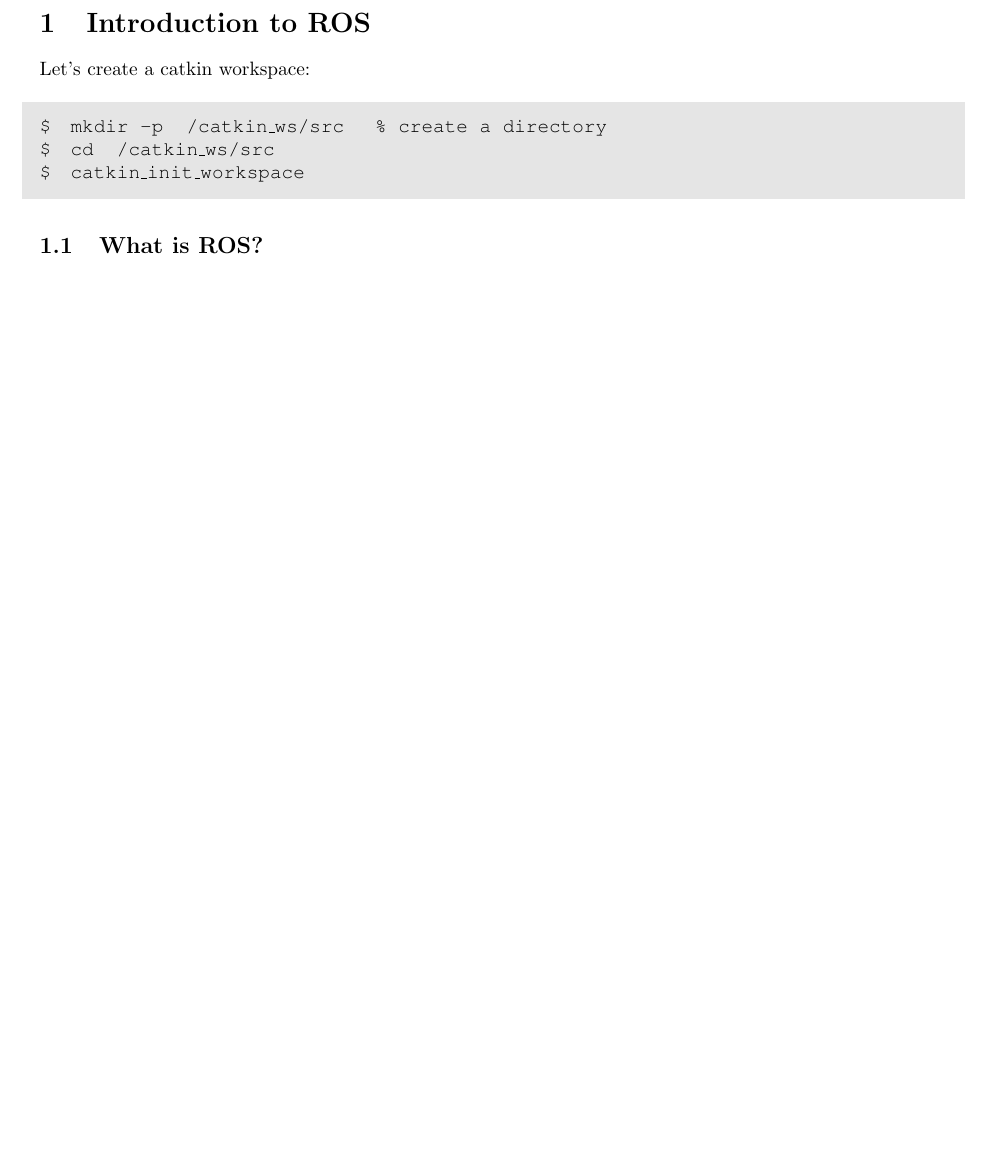
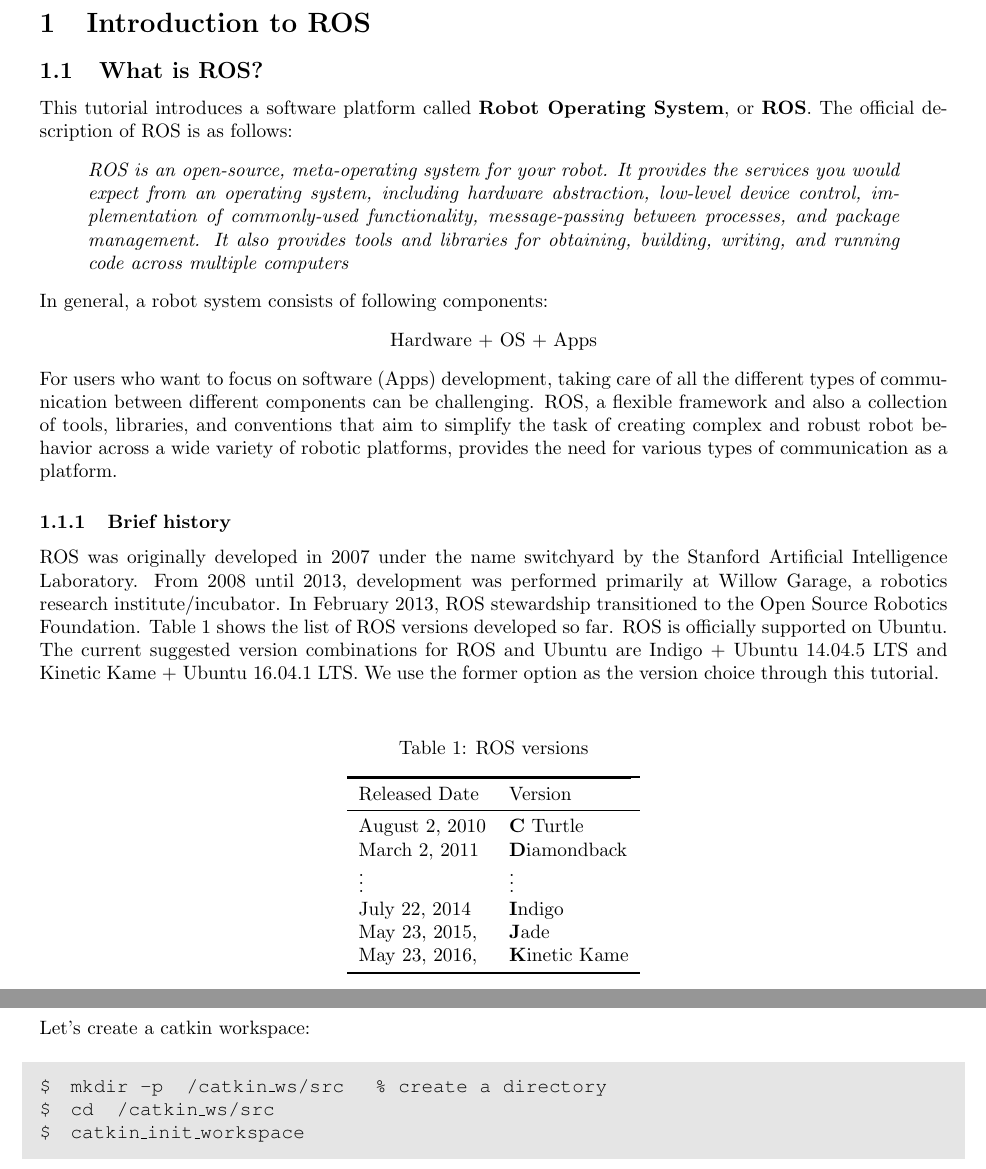
Before and after one commit to KennethChao/ROS_tutorial, a LaTeX document (main.tex, which reads sections/WhatIsROS.tex): part of the page before the commit and two parts of pages 1 and 2 of 2 after it, the two joined at a grey line, cut so that both start at the same text, the shorter picture padded with empty space. Compiled offline with pdfLaTeX.

Commit message:
Added What is ROS
Section1.1 by Ken, citation need to be added

```diff
--- a/main.tex
+++ b/main.tex
@@ -5,6 +5,7 @@
 \usepackage{graphicx}
 \usepackage{mathrsfs}
 \usepackage{hyperref}
+\usepackage{booktabs}
 
 \title{Note of ROS Tutorial}
 \author{Lectures by Dr. Pilwon Hur}
@@ -50,7 +49,13 @@
 %Imporant: structures and units
 
 \input{sections/FirstProgram.tex}
-
+Let's create a catkin workspace:
+\begin{shaded}
+\noindent\texttt{\noindent
+	\$\quad mkdir -p ~/catkin\_ws/src \quad \% create a directory\\
+	 \$\quad cd ~/catkin\_ws/src\\
+	 \$\quad catkin\_init\_workspace}
+\end{shaded}
 %Imporant: create a package and make, cmakne catin make
 
 \subsection{Program demonstration with Kinect}
--- a/sections/WhatIsROS.tex
+++ b/sections/WhatIsROS.tex
@@ -1 +1,38 @@
 \subsection{What is ROS?}
+This tutorial introduces a software platform
+called \textbf{Robot Operating System}, or \textbf{ROS}. The official description of ROS is as follows:
+\begin{displayquote}
+\textit{ROS is an open-source, meta-operating system for your robot. It provides the
+services you would expect from an operating system, including hardware abstraction,
+low-level device control, implementation of commonly-used functionality,
+message-passing between processes, and package management. It
+also provides tools and libraries for obtaining, building, writing, and running
+code across multiple computers}
+\end{displayquote}
+In general, a robot system consists of following components:
+\begin{displayquote}
+\begin{center}
+Hardware + OS + Apps
+\end{center}
+\end{displayquote}
+For users who want to focus on software (Apps) development, taking care of all the different types of communication between different components can be challenging. ROS, a flexible framework and also a collection of tools, libraries, and conventions that aim to simplify the task of creating complex and robust robot behavior across a wide variety of robotic platforms, provides the need for various types of communication as a platform.
+\subsubsection{Brief history}
+ROS was originally developed in 2007 under the name switchyard by the Stanford Artificial Intelligence Laboratory. From 2008 until 2013, development was performed primarily at Willow Garage, a robotics research institute/incubator. In February 2013, ROS stewardship transitioned to the Open Source Robotics Foundation. Table 1 shows the list of ROS versions developed so far. ROS is officially supported on Ubuntu. The current suggested version combinations for ROS and Ubuntu are Indigo $+$ Ubuntu 14.04.5 LTS and Kinetic Kame $+$ Ubuntu 16.04.1 LTS. We use the former option as the version choice through this tutorial.
+\begin{table}
+\caption{ROS versions}
+\begin{center}
+\begin{tabular}{llr}
+\toprule
+\cmidrule(r){1-2}
+Released Date    & Version \\
+\midrule
+August 2, 2010      & \textbf{C} Turtle    \\
+March 2, 2011          &    \textbf{D}iamondback     \\
+\vdots       & \vdots    \\
+July 22, 2014 & \textbf{I}ndigo      \\
+May 23, 2015,& \textbf{J}ade      \\
+May 23, 2016,& \textbf{K}inetic Kame      \\
+\bottomrule
+\end{tabular}
+\end{center}
+\end{table}
```
Also changed, not shown: main.pdf, main.tex (14 more changed lines), 4 other files.
